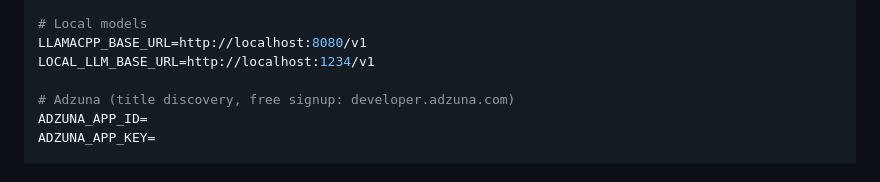
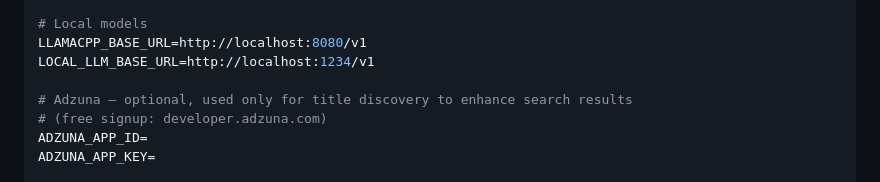
Before and after one commit to sangowu/JobFinder, a Markdown page: README.md, the part around the change. Drawn GitHub-style.

```diff
--- a/README.md
+++ b/README.md
@@ -70,7 +70,8 @@ DASHSCOPE_API_KEY=
 LLAMACPP_BASE_URL=http://localhost:8080/v1
 LOCAL_LLM_BASE_URL=http://localhost:1234/v1
 
-# Adzuna (title discovery, free signup: developer.adzuna.com)
+# Adzuna — optional, used only for title discovery to enhance search results
+# (free signup: developer.adzuna.com)
 ADZUNA_APP_ID=
 ADZUNA_APP_KEY=
 
```
Also changed, not shown: README.es.md (+2 -1 lines), README.zh.md (+2 -1 lines).
